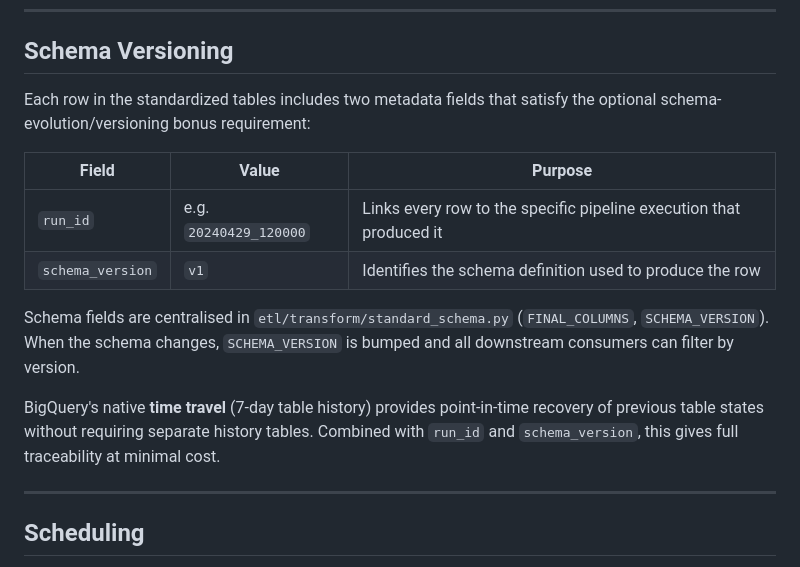
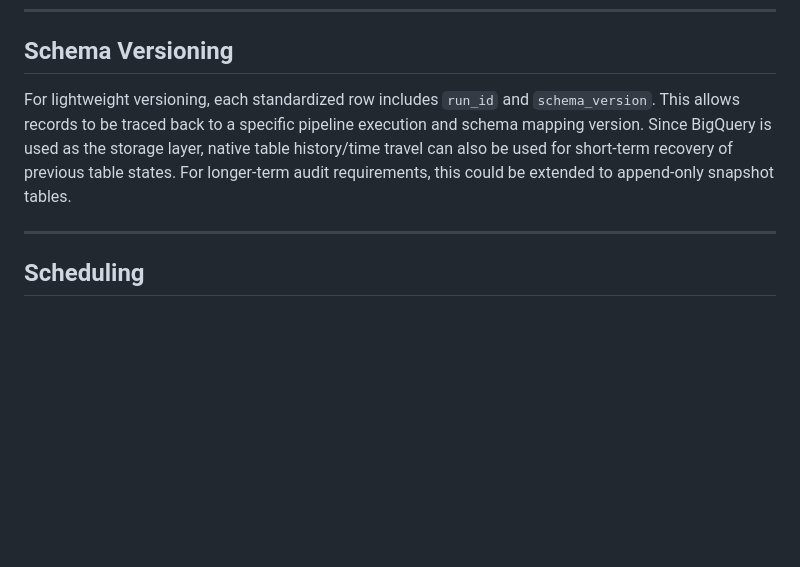
Before and after one commit to omerkemeny/sports_etl, a Markdown page: README.md, the part around the change. Drawn GitHub-style; blank space fills up the shorter version.

Commit message:
docs: reword schema versioning section in README
Co-Authored-By: Claude Sonnet 4.6 <noreply@anthropic.com>

```diff
--- a/README.md
+++ b/README.md
@@ -136,16 +136,7 @@ The dashboard tracks:
 
 ## Schema Versioning
 
-Each row in the standardized tables includes two metadata fields that satisfy the optional schema-evolution/versioning bonus requirement:
-
-| Field | Value | Purpose |
-|---|---|---|
-| `run_id` | e.g. `20240429_120000` | Links every row to the specific pipeline execution that produced it |
-| `schema_version` | `v1` | Identifies the schema definition used to produce the row |
-
-Schema fields are centralised in `etl/transform/standard_schema.py` (`FINAL_COLUMNS`, `SCHEMA_VERSION`). When the schema changes, `SCHEMA_VERSION` is bumped and all downstream consumers can filter by version.
-
-BigQuery's native **time travel** (7-day table history) provides point-in-time recovery of previous table states without requiring separate history tables. Combined with `run_id` and `schema_version`, this gives full traceability at minimal cost.
+For lightweight versioning, each standardized row includes `run_id` and `schema_version`. This allows records to be traced back to a specific pipeline execution and schema mapping version. Since BigQuery is used as the storage layer, native table history/time travel can also be used for short-term recovery of previous table states. For longer-term audit requirements, this could be extended to append-only snapshot tables.
 
 ---
 
```
